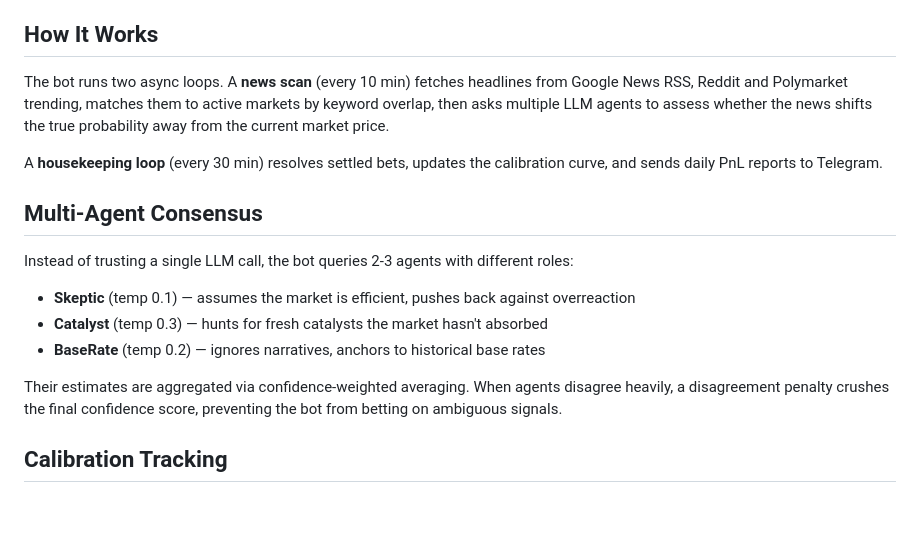
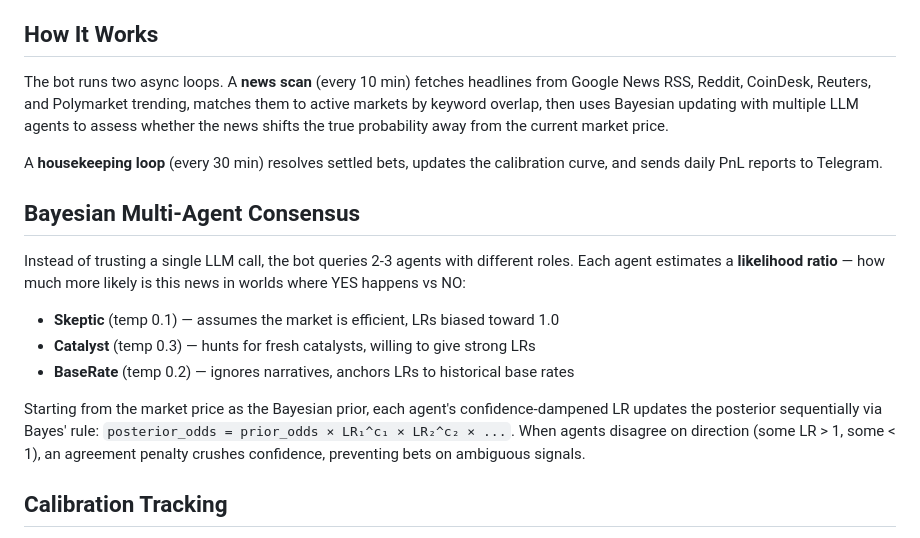
Before and after one commit to skharchikov/blog, a Markdown page: projects/polymarket-bot.md, the part around the change. Drawn GitHub-style; blank space fills up the shorter version.

Commit message:
Update polymarket-bot project: Bayesian updating, more news sources, Telegram handle

```diff
--- a/projects/polymarket-bot.md
+++ b/projects/polymarket-bot.md
@@ -16,19 +16,19 @@ An automated trading bot that finds alpha on [Polymarket](https://polymarket.com
 
 ## How It Works
 
-The bot runs two async loops. A **news scan** (every 10 min) fetches headlines from Google News RSS, Reddit and Polymarket trending, matches them to active markets by keyword overlap, then asks multiple LLM agents to assess whether the news shifts the true probability away from the current market price.
+The bot runs two async loops. A **news scan** (every 10 min) fetches headlines from Google News RSS, Reddit, CoinDesk, Reuters, and Polymarket trending, matches them to active markets by keyword overlap, then uses Bayesian updating with multiple LLM agents to assess whether the news shifts the true probability away from the current market price.
 
 A **housekeeping loop** (every 30 min) resolves settled bets, updates the calibration curve, and sends daily PnL reports to Telegram.
 
-## Multi-Agent Consensus
+## Bayesian Multi-Agent Consensus
 
-Instead of trusting a single LLM call, the bot queries 2-3 agents with different roles:
+Instead of trusting a single LLM call, the bot queries 2-3 agents with different roles. Each agent estimates a **likelihood ratio** — how much more likely is this news in worlds where YES happens vs NO:
 
-- **Skeptic** (temp 0.1) — assumes the market is efficient, pushes back against overreaction
-- **Catalyst** (temp 0.3) — hunts for fresh catalysts the market hasn't absorbed
-- **BaseRate** (temp 0.2) — ignores narratives, anchors to historical base rates
+- **Skeptic** (temp 0.1) — assumes the market is efficient, LRs biased toward 1.0
+- **Catalyst** (temp 0.3) — hunts for fresh catalysts, willing to give strong LRs
+- **BaseRate** (temp 0.2) — ignores narratives, anchors LRs to historical base rates
 
-Their estimates are aggregated via confidence-weighted averaging. When agents disagree heavily, a disagreement penalty crushes the final confidence score, preventing the bot from betting on ambiguous signals.
+Starting from the market price as the Bayesian prior, each agent's confidence-dampened LR updates the posterior sequentially via Bayes' rule: `posterior_odds = prior_odds × LR₁^c₁ × LR₂^c₂ × ...`. When agents disagree on direction (some LR > 1, some < 1), an agreement penalty crushes confidence, preventing bets on ambiguous signals.
 
 ## Calibration Tracking
 
```
